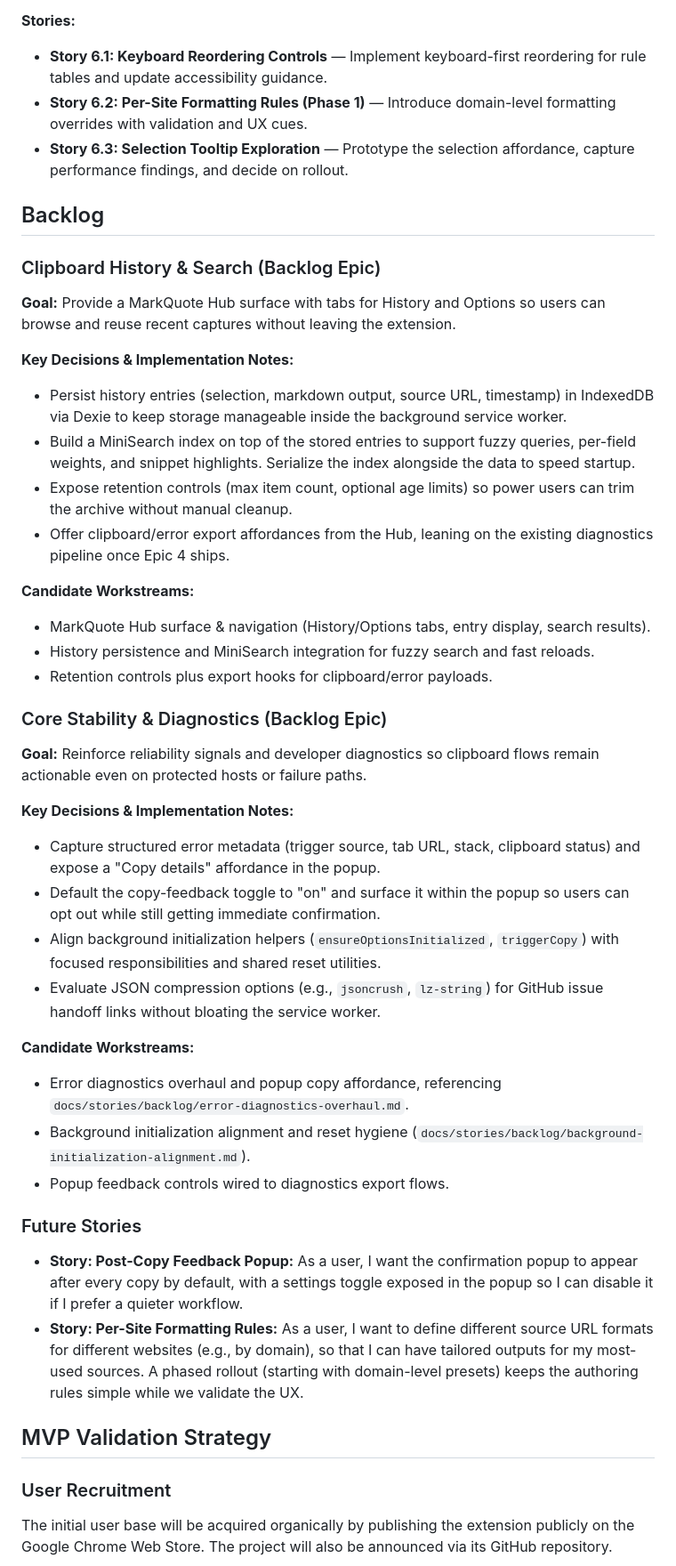
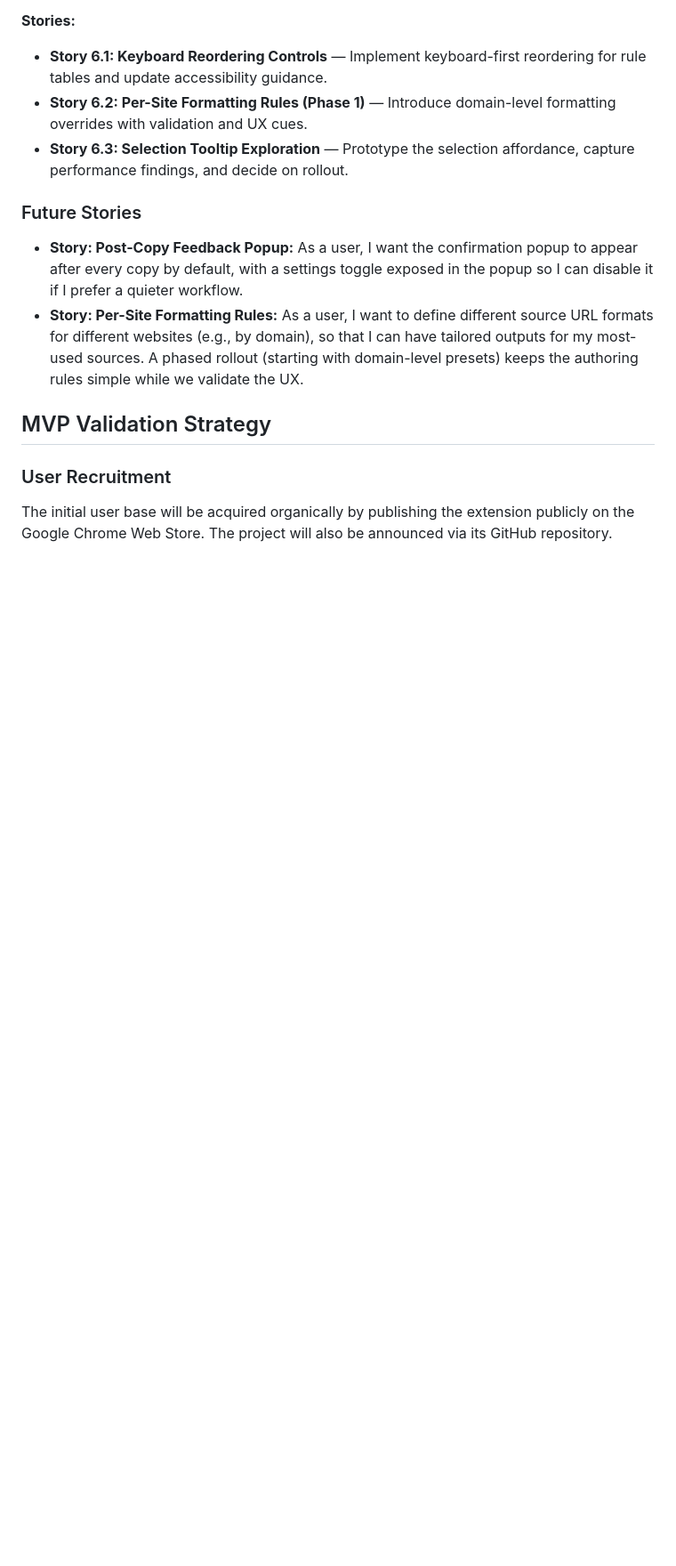
Before and after one commit to PabloLION/MarkQuote, a Markdown page: docs/prd.md, the part around the change. Shown at 89% size. Rendered like a GitHub page; blank space fills up the shorter version.

Commit message:
docs: fold backlog epics into roadmap

```diff
--- a/docs/prd.md
+++ b/docs/prd.md
@@ -227,42 +227,6 @@ can tailor MarkQuote without sacrificing usability.
 - **Story 6.3: Selection Tooltip Exploration** — Prototype the selection
   affordance, capture performance findings, and decide on rollout.
 
-## Backlog
-
-### Clipboard History & Search (Backlog Epic)
-
-**Goal:** Provide a MarkQuote Hub surface with tabs for History and Options so users can browse and reuse recent captures without leaving the extension.
-
-**Key Decisions & Implementation Notes:**
-
-- Persist history entries (selection, markdown output, source URL, timestamp) in IndexedDB via Dexie to keep storage manageable inside the background service worker.
-- Build a MiniSearch index on top of the stored entries to support fuzzy queries, per-field weights, and snippet highlights. Serialize the index alongside the data to speed startup.
-- Expose retention controls (max item count, optional age limits) so power users can trim the archive without manual cleanup.
-- Offer clipboard/error export affordances from the Hub, leaning on the existing diagnostics pipeline once Epic 4 ships.
-
-**Candidate Workstreams:**
-
-- MarkQuote Hub surface & navigation (History/Options tabs, entry display, search results).
-- History persistence and MiniSearch integration for fuzzy search and fast reloads.
-- Retention controls plus export hooks for clipboard/error payloads.
-
-### Core Stability & Diagnostics (Backlog Epic)
-
-**Goal:** Reinforce reliability signals and developer diagnostics so clipboard flows remain actionable even on protected hosts or failure paths.
-
-**Key Decisions & Implementation Notes:**
-
-- Capture structured error metadata (trigger source, tab URL, stack, clipboard status) and expose a "Copy details" affordance in the popup.
-- Default the copy-feedback toggle to "on" and surface it within the popup so users can opt out while still getting immediate confirmation.
-- Align background initialization helpers (`ensureOptionsInitialized`, `triggerCopy`) with focused responsibilities and shared reset utilities.
-- Evaluate JSON compression options (e.g., `jsoncrush`, `lz-string`) for GitHub issue handoff links without bloating the service worker.
-
-**Candidate Workstreams:**
-
-- Error diagnostics overhaul and popup copy affordance, referencing `docs/stories/backlog/error-diagnostics-overhaul.md`.
-- Background initialization alignment and reset hygiene (`docs/stories/backlog/background-initialization-alignment.md`).
-- Popup feedback controls wired to diagnostics export flows.
-
 ### Future Stories
 
 - **Story: Post-Copy Feedback Popup:** As a user, I want the confirmation popup to appear after every copy by default, with a settings toggle exposed in the popup so I can disable it if I prefer a quieter workflow.
```
